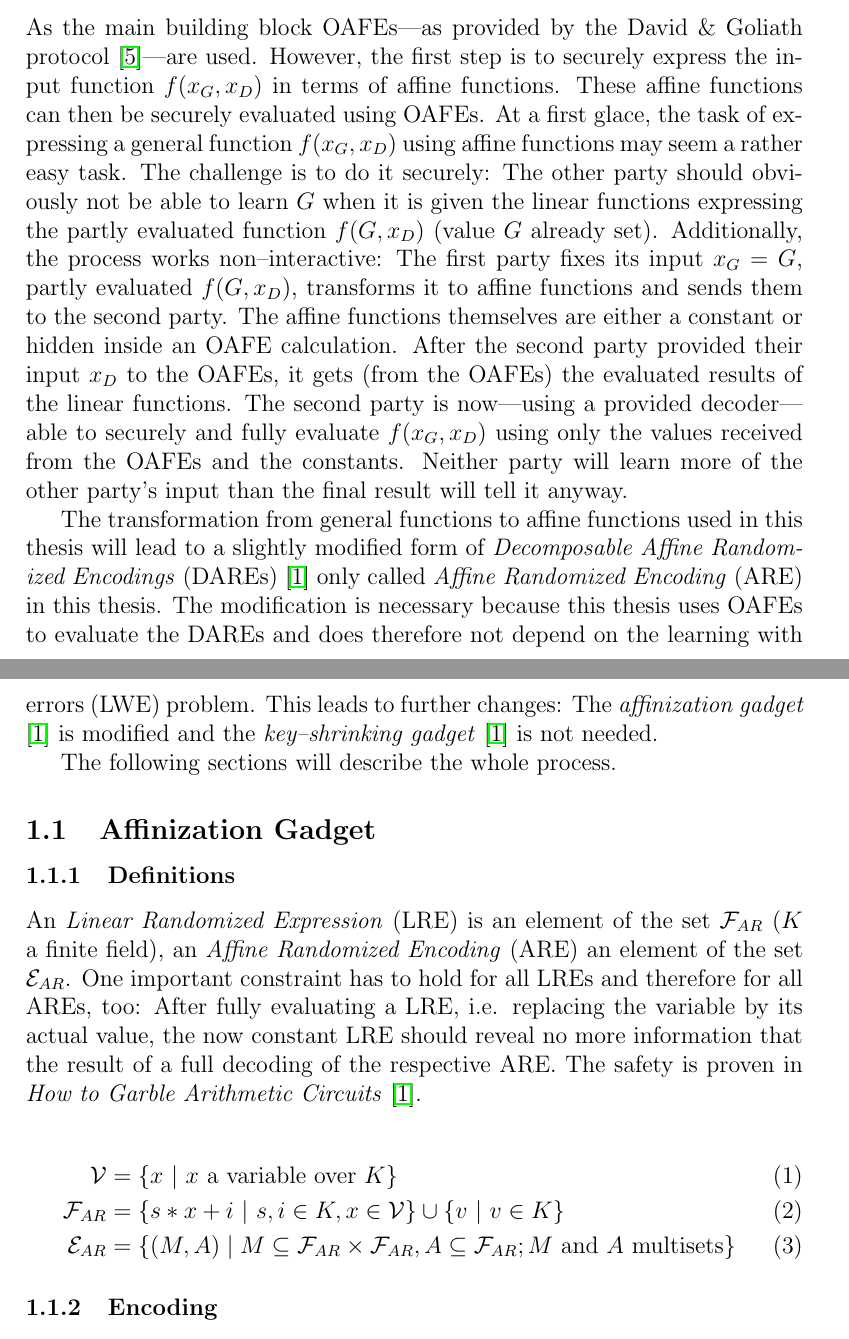
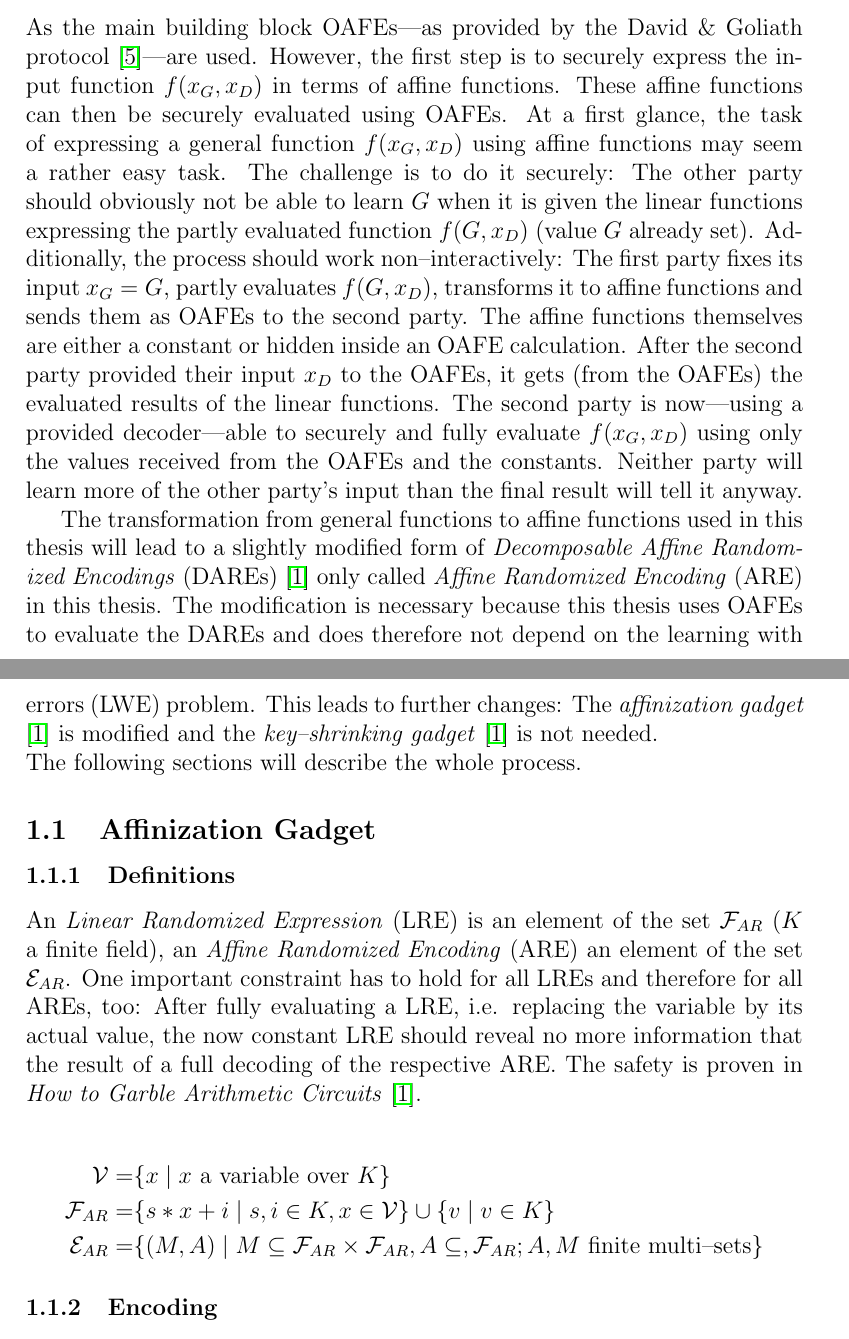
Before and after one commit to weissi/diplomarbeit, a LaTeX document (writings/roadmap/roadmap.tex): two parts of pages 1 and 2 of 8, joined at a grey line, cut so that both start at the same text. Compiled offline with pdfLaTeX.

Commit message:
roadmap: micro progress

```diff
--- a/writings/roadmap/roadmap.tex
+++ b/writings/roadmap/roadmap.tex
@@ -40,20 +40,20 @@ David \& Goliath OAFE protocol\cite{davidgoliath}.
 As the main building block OAFEs---as provided by the David \& Goliath protocol
 \cite{davidgoliath}---are used. However, the first step is to securely express
 the input function $f(x_G, x_D)$ in terms of affine functions. These affine
-functions can then be securely evaluated using OAFEs. At a first glace, the task
-of expressing a general function $f(x_G, x_D)$ using affine functions may seem a
-rather easy task. The challenge is to do it securely: The other party should
-obviously not be able to learn $G$ when it is given the linear functions
+functions can then be securely evaluated using OAFEs. At a first glance, the
+task of expressing a general function $f(x_G, x_D)$ using affine functions may
+seem a rather easy task. The challenge is to do it securely: The other party
+should obviously not be able to learn $G$ when it is given the linear functions
 expressing the partly evaluated function $f(G, x_D)$ (value $G$ already set).
-Additionally, the process works non--interactive: The first party fixes its
-input $x_G = G$, partly evaluated $f(G, x_D)$, transforms it to affine functions
-and sends them to the second party. The affine functions themselves are either a
-constant or hidden inside an OAFE calculation. After the second party provided
-their input $x_D$ to the OAFEs, it gets (from the OAFEs) the evaluated results
-of the linear functions. The second party is now---using a provided
-decoder---able to securely and fully evaluate $f(x_G, x_D)$ using only the
-values received from the OAFEs and the constants. Neither party will learn more
-of the other party's input than the final result will tell it anyway.
+Additionally, the process should work non--interactively: The first party fixes
+its input $x_G = G$, partly evaluates $f(G, x_D)$, transforms it to affine
+functions and sends them as OAFEs to the second party. The affine functions
+themselves are either a constant or hidden inside an OAFE calculation. After the
+second party provided their input $x_D$ to the OAFEs, it gets (from the OAFEs)
+the evaluated results of the linear functions. The second party is now---using a
+provided decoder---able to securely and fully evaluate $f(x_G, x_D)$ using only
+the values received from the OAFEs and the constants. Neither party will learn
+more of the other party's input than the final result will tell it anyway.
 
 The transformation from general functions to affine functions used in this
 thesis will lead to a slightly modified form of \emph{Decomposable Affine
@@ -64,7 +64,7 @@ learning with errors (LWE) problem. This leads to further changes: The
 \emph{affinization gadget} \cite{gac2012} is modified and the
 \emph{key--shrinking gadget} \cite{gac2012} is not needed.
 
-The following sections will describe the whole process.
+\noindent{}The following sections will describe the whole process.
 
 
 \subsection{Affinization Gadget}
@@ -82,13 +82,18 @@ reveal no more information that the result of a full decoding of the respective
 ARE. The safety is proven in \emph{How to Garble Arithmetic Circuits}
 \cite{gac2012}.
 
-\begin{align}
-\mathcal{V} & = \{ x\ |\ x\ \text{a variable over}\ K \} \\
-\mathcal{F}_{AR} & = \{ s * x + i\ |\ s, i \in K, x \in \mathcal{V} \} \cup
-\{ v\ |\ v \in K \} \\
-\mathcal{E}_{AR} & = \{ (M, A) \mid M \subseteq \mathcal{F}_{AR} \times
-\mathcal{F}_{AR}, A \subseteq \mathcal{F}_{AR}; \text{$M$ and $A$ multisets} \}
-\end{align}
+\begin{align*}
+  \mathcal{V} = & \{ x \mid x~\text{a variable over}~K \} \\
+%
+  \mathcal{F}_{AR} = & \{ s * x + i \mid s, i \in K, x \in \mathcal{V} \}
+  \cup \{ v \mid v \in K \} \\
+%
+  \mathcal{E}_{AR} = & \{ (M, A) \mid
+    M \subseteq \mathcal{F}_{AR} \times \mathcal{F}_{AR},
+    A \subseteq, \mathcal{F}_{AR};
+    A, M~\text{finite multi--sets} \}
+%
+\end{align*}
 
 
 \subsubsection{Encoding}
```
Also changed, not shown: writings/roadmap/roadmap.tex (15 more changed lines).
